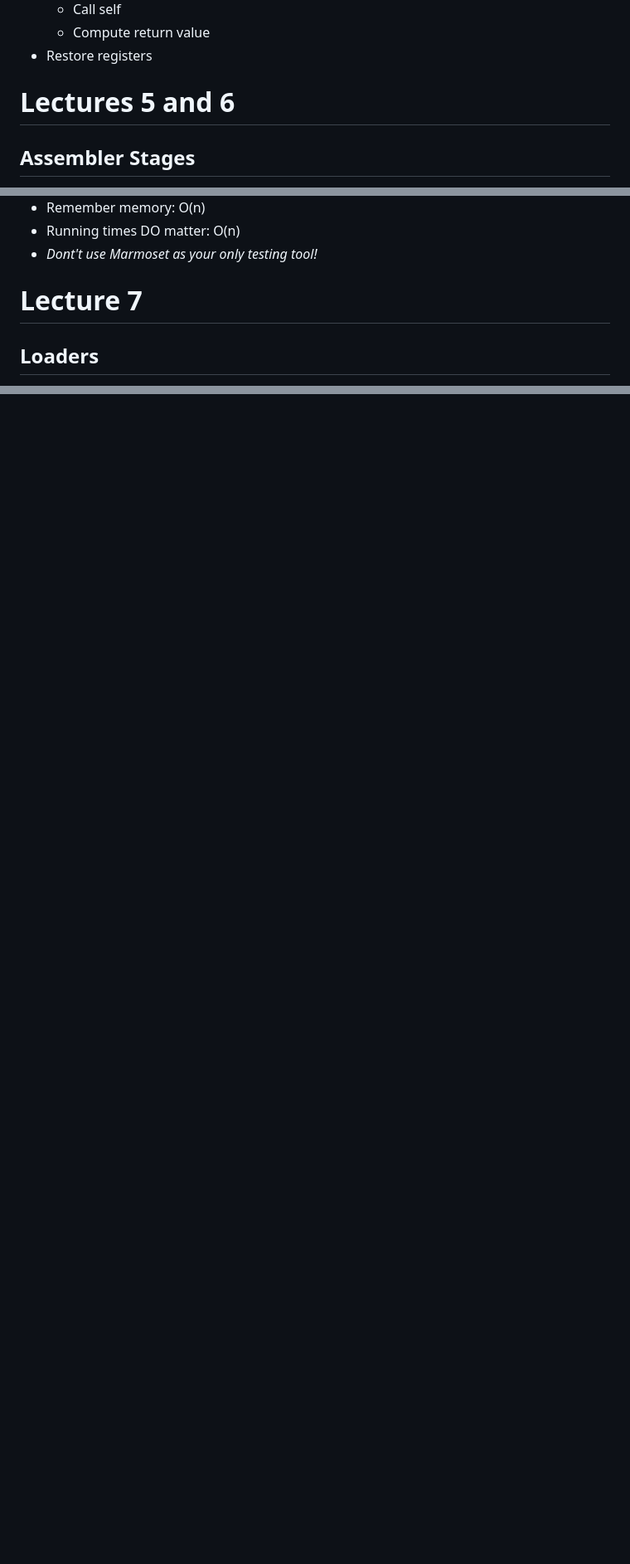
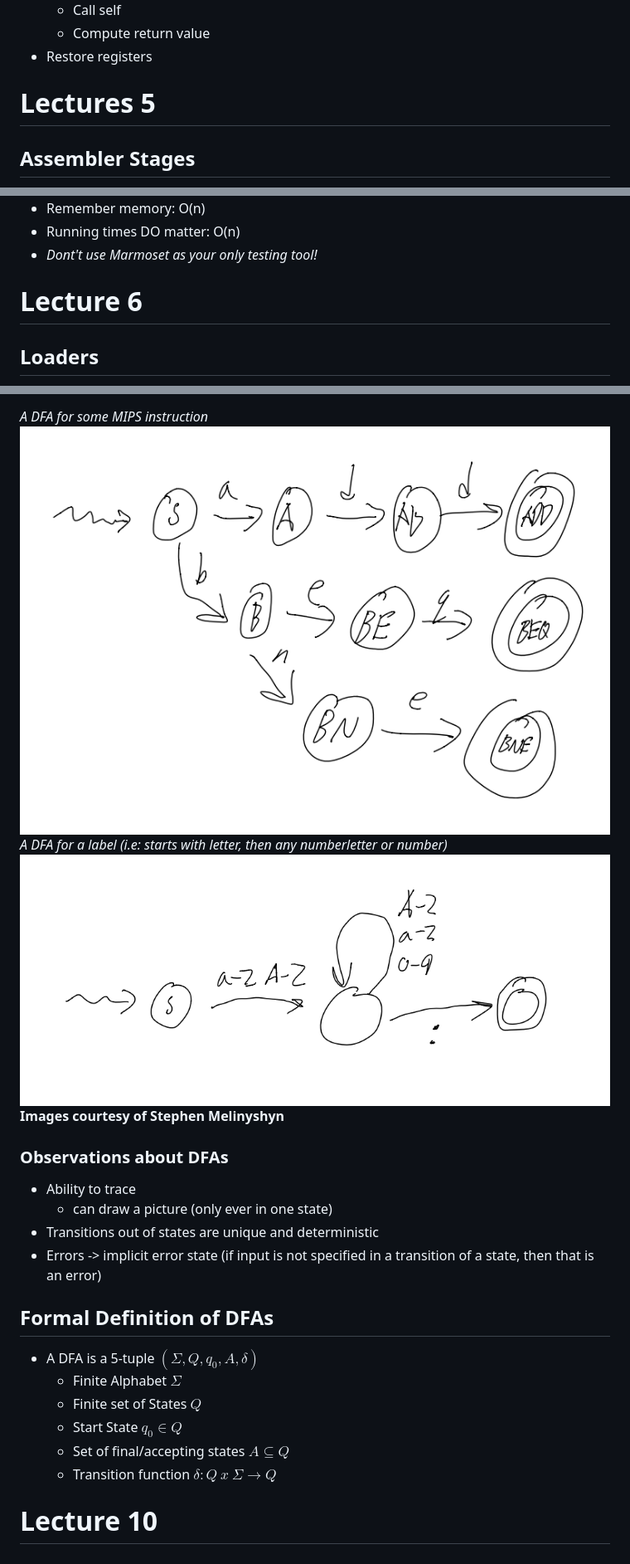
Before and after one commit to daniel5151/cs241lecturenotes, a Markdown page: cs241lecturenotes.md, 3 parts joined by grey strips. Shown: that part at 83% size. Drawn GitHub-style; pictures changed too: dfa1.png (added), dfa2.png (added); blank space fills up the shorter version.

Commit message:
lecture 9 (but for realsies)

```diff
--- a/cs241lecturenotes.md
+++ b/cs241lecturenotes.md
@@ -447,7 +449,7 @@ In general, the template for recursion in MIPS is roughly:
 	- Compute return value
 - Restore registers
 
-# Lectures 5 and 6
+# Lectures 5
 
 ## Assembler Stages
 
@@ -616,7 +618,7 @@ Test your assembler against cs241.binasm.
 - Running times DO matter: O(n)
 - *Dont't use Marmoset as your only testing tool!*
 
-# Lecture 7
+# Lecture 6
 
 ## Loaders
 
@@ -862,0 +914,22 @@ As we move down the chompsky hierarchy, we move up in power of expressiveness, b
+_A DFA for some MIPS instruction_
+![dfa1.png](./dfa1.png)
+_A DFA for a label (i.e: starts with letter, then any numberletter or number)_
+![dfa2.png](./dfa2.png)
+**Images courtesy of Stephen Melinyshyn**
+
+### Observations about DFAs
+- Ability to trace
+	- can draw a picture (only ever in one state)
+- Transitions out of states are unique and deterministic
+- Errors -> implicit error state (if input is not specified in a transition of a state, then that is an error)
+
+## Formal Definition of DFAs
+
+- A DFA is a 5-tuple $(\Sigma, Q, q_0, A, \delta)$
+	- Finite Alphabet $\Sigma$
+	- Finite set of States $Q$
+	- Start State $q_0 \in Q$
+	- Set of final/accepting states $A \subseteq Q$
+	- Transition function $\delta : Q\ x\ \Sigma \to Q$
+
+# Lecture 10
```
Also changed, not shown: other parts of cs241lecturenotes.md (+77 -26 lines), 1 other file.
